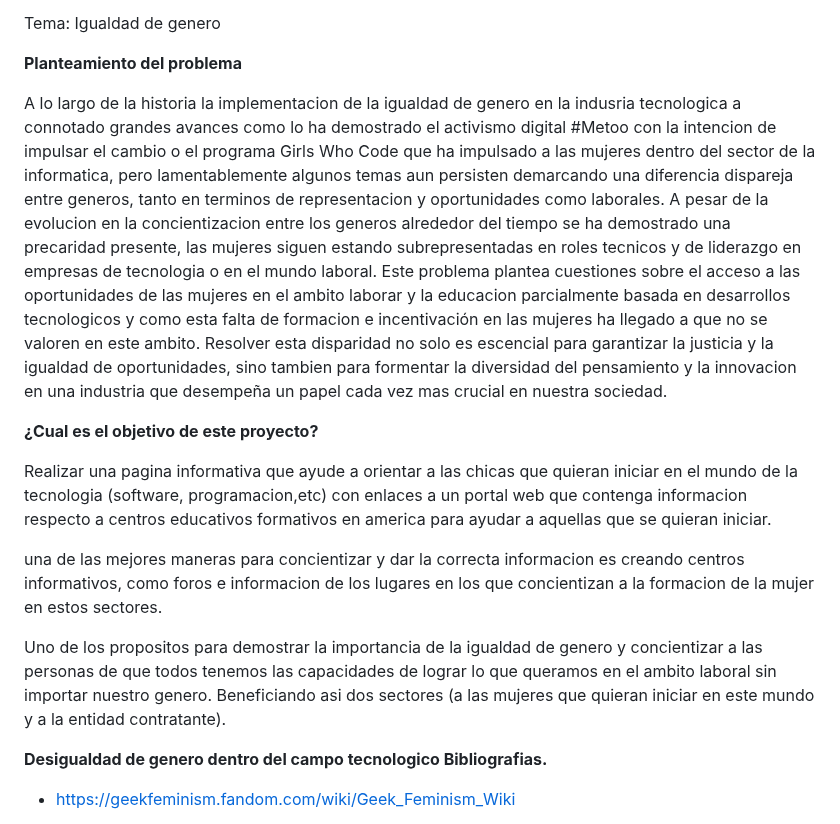
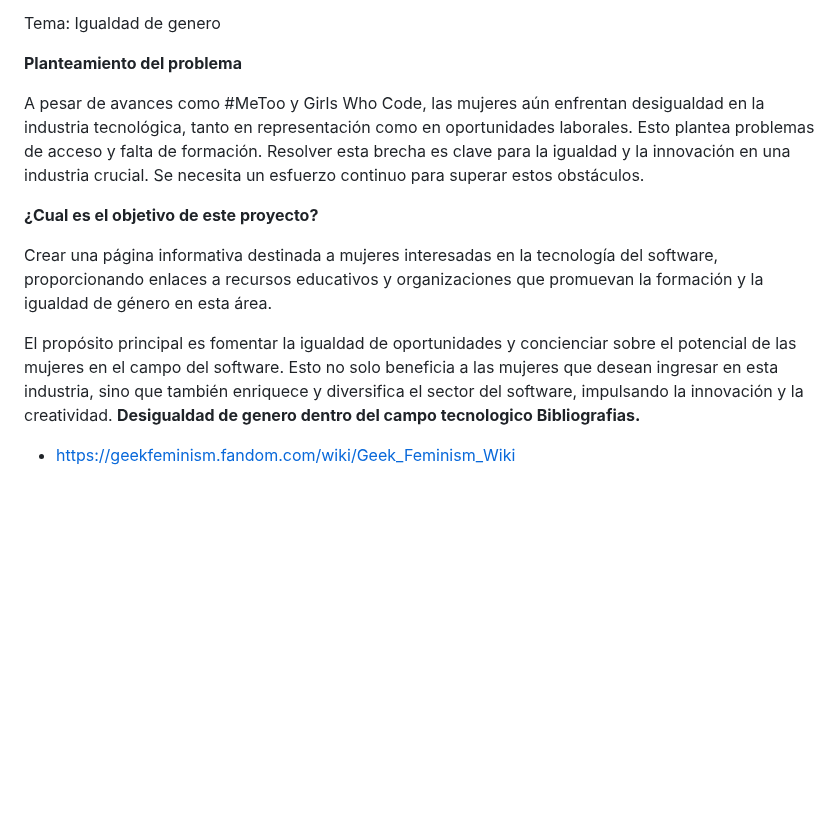
Before and after one commit to AitsuYuyu/IgualdadDeGenero, a Markdown page: README.md, the part around the change. Rendered like a GitHub page; blank space fills up the shorter version.

Commit message:
Actualizacion del README

```diff
--- a/README.md
+++ b/README.md
@@ -9,18 +9,13 @@ Tema: Igualdad de genero
 
 **Planteamiento del problema**
 
-A lo largo de la historia la implementacion de la igualdad de genero en la indusria tecnologica a connotado grandes avances como lo ha demostrado el activismo digital #Metoo con la intencion de impulsar el cambio o el programa Girls Who Code que ha impulsado a las mujeres dentro del sector de la informatica, pero lamentablemente algunos temas aun persisten demarcando una diferencia dispareja entre generos, tanto en terminos de representacion y oportunidades como laborales. A pesar de la evolucion en la concientizacion entre los generos alrededor del tiempo se ha demostrado una precaridad presente, las mujeres siguen estando subrepresentadas en roles tecnicos y de liderazgo en empresas de tecnologia o en el mundo laboral.
-Este problema plantea cuestiones sobre el acceso a las oportunidades de las mujeres en el ambito laborar y la educacion parcialmente basada en desarrollos tecnologicos y como esta falta de formacion e incentivación en las mujeres ha llegado a que no se valoren en este ambito.
-Resolver esta disparidad no solo es escencial para garantizar la justicia y la igualdad de oportunidades, sino tambien para formentar la diversidad del pensamiento y la innovacion en una industria que desempeña un papel cada vez mas crucial en nuestra sociedad.
+A pesar de avances como #MeToo y Girls Who Code, las mujeres aún enfrentan desigualdad en la industria tecnológica, tanto en representación como en oportunidades laborales. Esto plantea problemas de acceso y falta de formación. Resolver esta brecha es clave para la igualdad y la innovación en una industria crucial. Se necesita un esfuerzo continuo para superar estos obstáculos.
 
 **¿Cual es el objetivo de este proyecto?**
 
-Realizar una pagina informativa que ayude a orientar a las chicas que quieran iniciar en el mundo de la tecnologia (software, programacion,etc)  con enlaces a un portal web que contenga informacion respecto a centros educativos formativos en america para ayudar a aquellas que se quieran iniciar.
+Crear una página informativa destinada a mujeres interesadas en la tecnología del software, proporcionando enlaces a recursos educativos y organizaciones que promuevan la formación y la igualdad de género en esta área.
 
-una de las mejores maneras para concientizar y dar la correcta informacion es creando centros informativos, como foros e informacion de los lugares en los que concientizan a la formacion de la mujer en estos sectores.
-
-Uno de los propositos para demostrar la importancia de la igualdad de genero y concientizar a las personas de que todos tenemos las capacidades de lograr lo que queramos en el ambito laboral sin importar nuestro genero. Beneficiando asi dos sectores (a las mujeres que quieran iniciar en este mundo y a la entidad contratante).
-
+El propósito principal es fomentar la igualdad de oportunidades y concienciar sobre el potencial de las mujeres en el campo del software. Esto no solo beneficia a las mujeres que desean ingresar en esta industria, sino que también enriquece y diversifica el sector del software, impulsando la innovación y la creatividad.
 **Desigualdad de genero dentro del campo tecnologico
 Bibliografias.**
 
```
